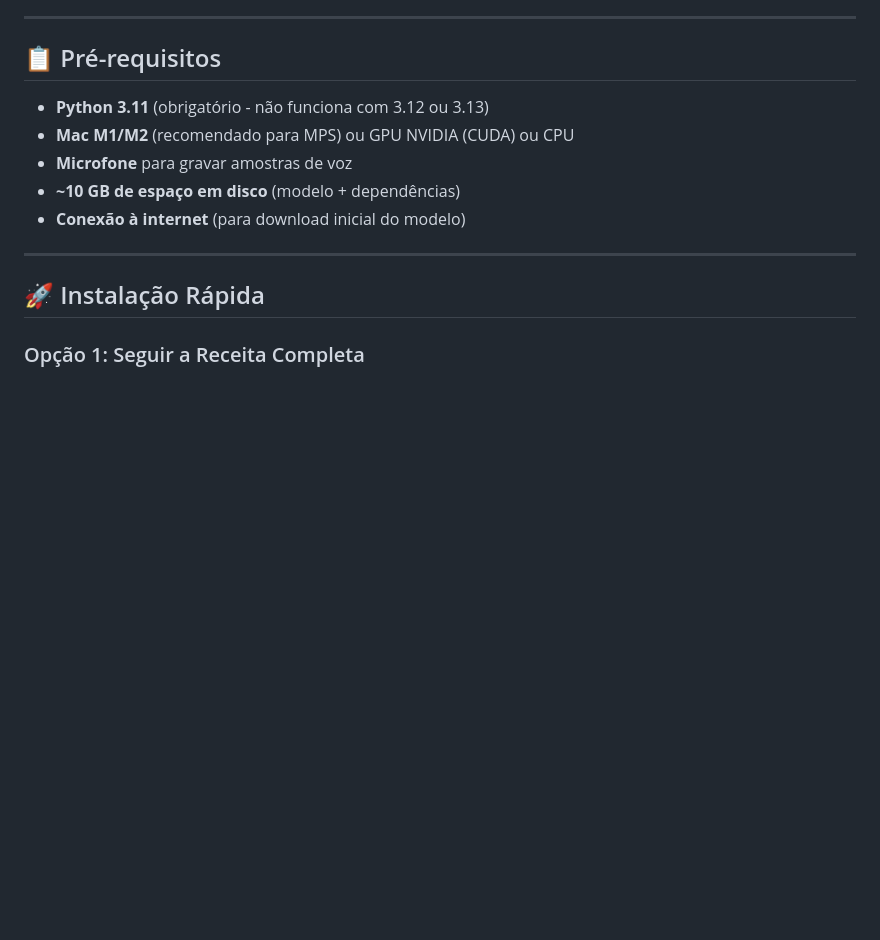
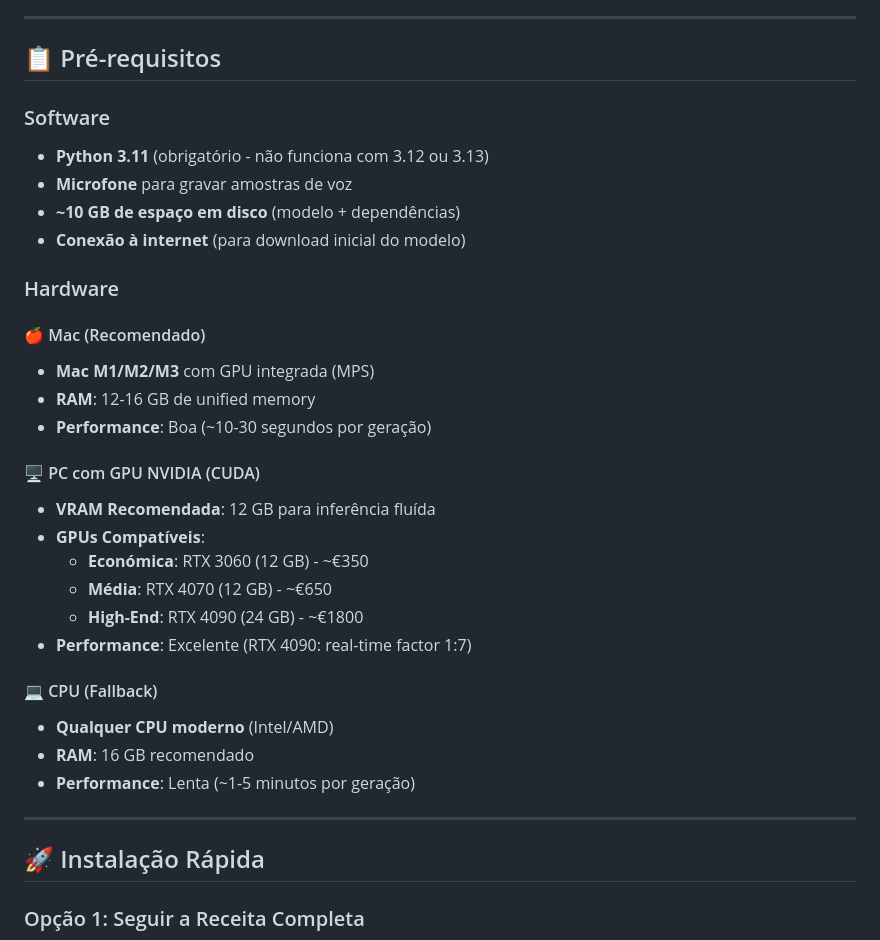
Before and after one commit to DrNOFX97/VoiceClone, a Markdown page: README.md, the part around the change. Drawn GitHub-style; blank space fills up the shorter version.

Commit message:
📝 Adicionar requisitos de hardware detalhados ao README
Adicionada secção completa de requisitos de hardware incluindo:
- Requisitos de VRAM para GPUs NVIDIA (12 GB recomendado)
- Especificações para Mac M1/M2/M3 (12-16 GB RAM)
- GPUs compatíveis com preços estimados (RTX 3060, 4070, 4090)
- Opção CPU fallback
- Comparação de performance entre plataformas

Baseado na documentação oficial do Fish Speech que recomenda
12GB VRAM para inferência fluída.

🎖️ Generated with Claude Code (https://claude.com/claude-code)

Co-Authored-By: Claude <noreply@anthropic.com>

```diff
--- a/README.md
+++ b/README.md
@@ -48,11 +48,31 @@ Clone a tua voz com apenas 10 segundos de áudio e gera fala em português de Po
 
 ## 📋 Pré-requisitos
 
+### Software
 - **Python 3.11** (obrigatório - não funciona com 3.12 ou 3.13)
-- **Mac M1/M2** (recomendado para MPS) ou GPU NVIDIA (CUDA) ou CPU
 - **Microfone** para gravar amostras de voz
 - **~10 GB de espaço em disco** (modelo + dependências)
 - **Conexão à internet** (para download inicial do modelo)
+
+### Hardware
+
+#### 🍎 Mac (Recomendado)
+- **Mac M1/M2/M3** com GPU integrada (MPS)
+- **RAM**: 12-16 GB de unified memory
+- **Performance**: Boa (~10-30 segundos por geração)
+
+#### 🖥️ PC com GPU NVIDIA (CUDA)
+- **VRAM Recomendada**: 12 GB para inferência fluída
+- **GPUs Compatíveis**:
+  - **Económica**: RTX 3060 (12 GB) - ~€350
+  - **Média**: RTX 4070 (12 GB) - ~€650
+  - **High-End**: RTX 4090 (24 GB) - ~€1800
+- **Performance**: Excelente (RTX 4090: real-time factor 1:7)
+
+#### 💻 CPU (Fallback)
+- **Qualquer CPU moderno** (Intel/AMD)
+- **RAM**: 16 GB recomendado
+- **Performance**: Lenta (~1-5 minutos por geração)
 
 ---
 
```
